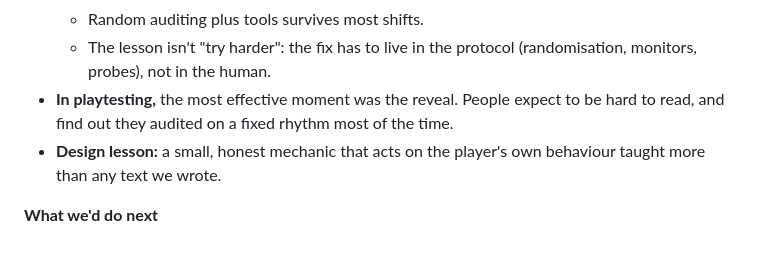
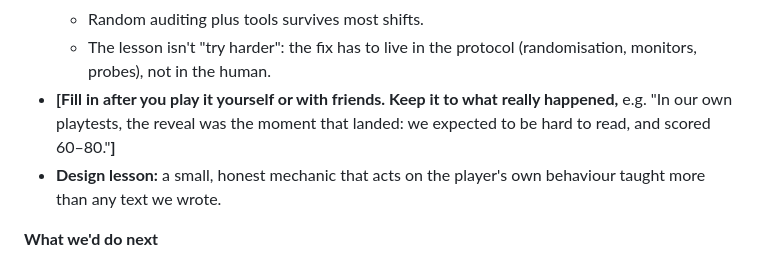
Before and after one commit to dhruva137/game-night, a Markdown page: SUBMISSION.md, the part around the change. Rendered like a GitHub page.

Commit message:
Submission: don't claim playtest findings that haven't happened yet
Co-Authored-By: Claude Opus 5.5 <noreply@anthropic.com>
Claude-Session: https://claude.ai/code/session_01D2XsZGJbLf51o5yjqPTRcY

```diff
--- a/SUBMISSION.md
+++ b/SUBMISSION.md
@@ -26,7 +26,7 @@ Between shifts you pick a real oversight tool, and each has a real weakness: tru
   - Across balance simulations, a careful reader survives the first shift about 90% of the time but only 7–12% once the model starts learning them.
   - Random auditing plus tools survives most shifts.
   - The lesson isn't "try harder": the fix has to live in the protocol (randomisation, monitors, probes), not in the human.
-- **In playtesting,** the most effective moment was the reveal. People expect to be hard to read, and find out they audited on a fixed rhythm most of the time.
+- **[Fill in after you play it yourself or with friends. Keep it to what really happened,** e.g. "In our own playtests, the reveal was the moment that landed: we expected to be hard to read, and scored 60–80."**]**
 - **Design lesson:** a small, honest mechanic that acts on the player's own behaviour taught more than any text we wrote.
 
 **What we'd do next**
```
